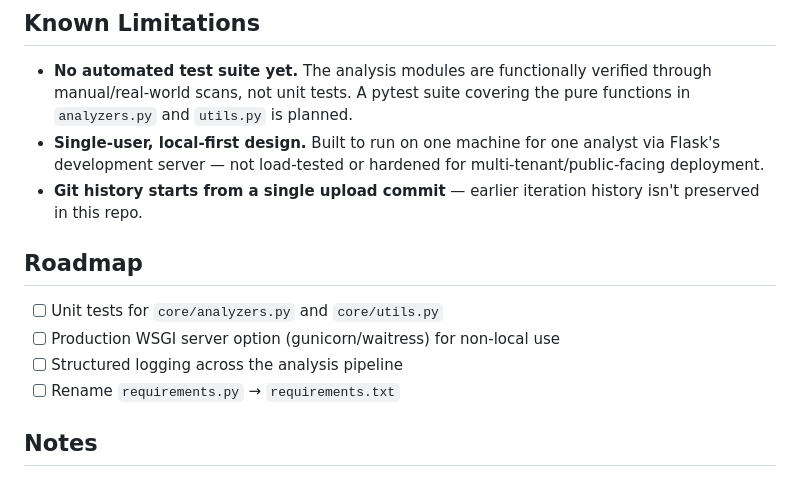
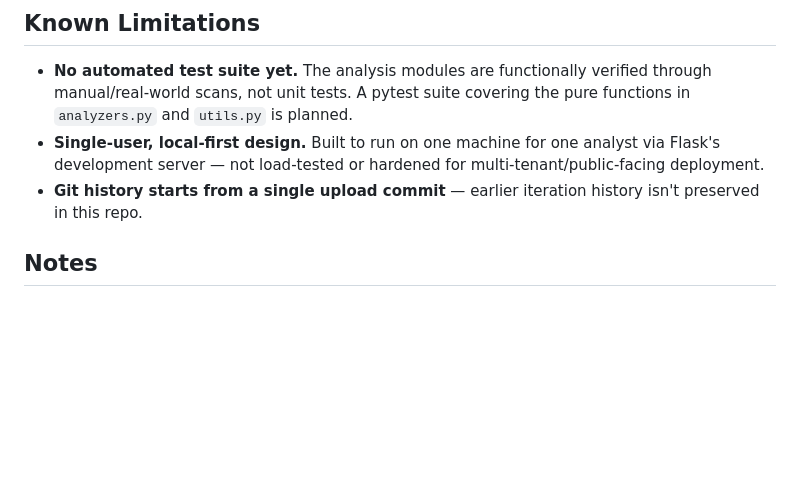
Before and after one commit to EclipseManic/Phishing-Mail-Detector-Web, a Markdown page: README.md, the part around the change. Rendered like a GitHub page; blank space fills up the shorter version.

```diff
--- a/README.md
+++ b/README.md
@@ -126,12 +126,6 @@ Phishing-Mail-Detector-Web/
 - **Single-user, local-first design.** Built to run on one machine for one analyst via Flask's development server — not load-tested or hardened for multi-tenant/public-facing deployment.
 - **Git history starts from a single upload commit** — earlier iteration history isn't preserved in this repo.
 
-## Roadmap
-
-- [ ] Unit tests for `core/analyzers.py` and `core/utils.py`
-- [ ] Production WSGI server option (gunicorn/waitress) for non-local use
-- [ ] Structured logging across the analysis pipeline
-- [ ] Rename `requirements.py` → `requirements.txt`
 
 ## Notes
 
```
